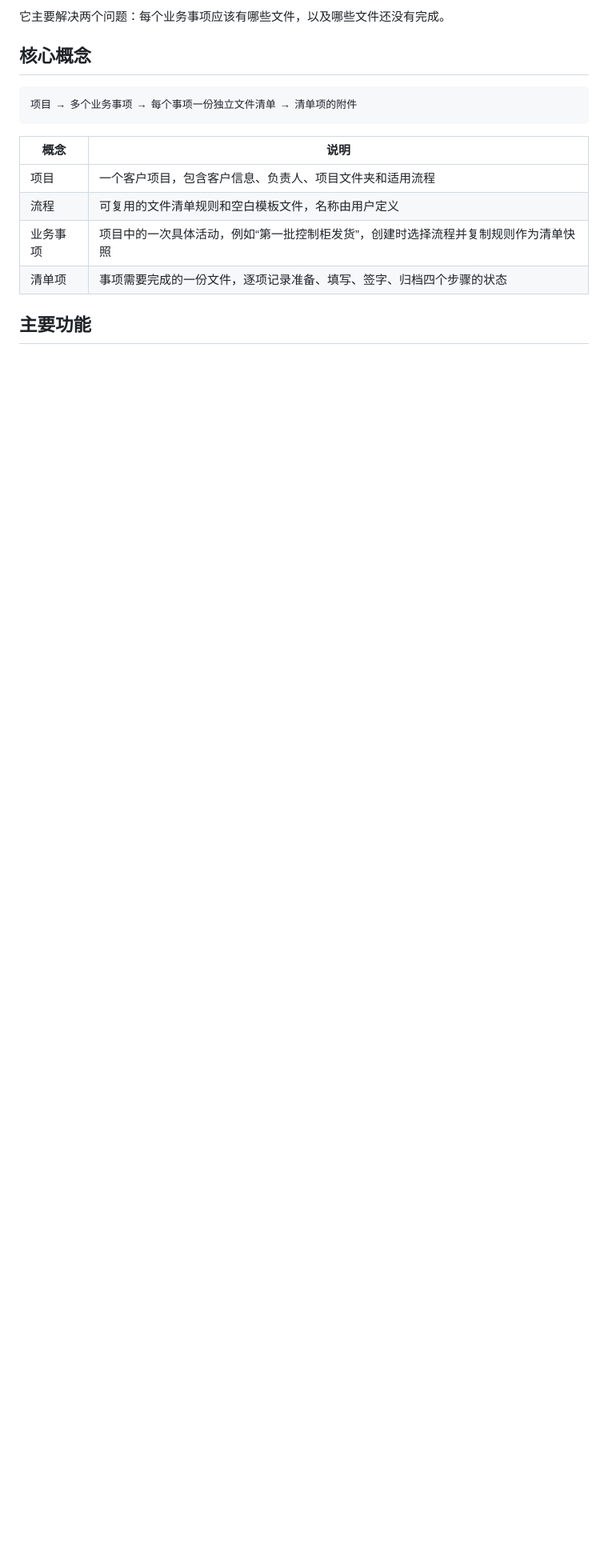
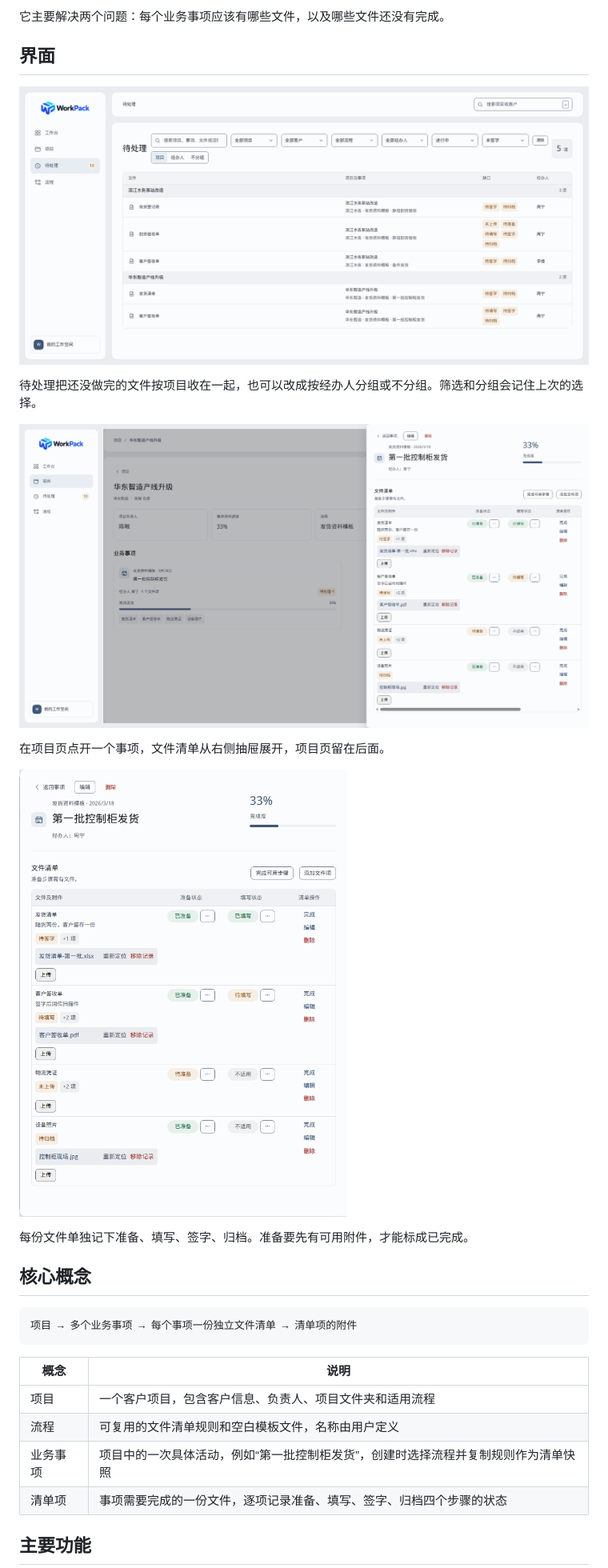
Before and after one commit to Vyenkor/WorkPack, a Markdown page: README.md, the part around one of its changes. Shown at 80% size. GitHub-like rendering; pictures changed too: docs/assets/checklist.png (added), docs/assets/pending.png (added), docs/assets/project-drawer.png (added); blank space fills up the shorter version.

```diff
--- a/README.md
+++ b/README.md
@@ -3,6 +8,20 @@
 WorkPack 是一个面向 Windows 的本地桌面应用，用于按项目整理发货、收货、培训等业务文件，并跟踪每份文件的**准备、填写、签字、归档**状态。
 
 它主要解决两个问题：每个业务事项应该有哪些文件，以及哪些文件还没有完成。
+
+## 界面
+
+![待处理页按项目分组，并筛出进行中、尚未签字的文件](docs/assets/pending.png)
+
+待处理把还没做完的文件按项目收在一起，也可以改成按经办人分组或不分组。筛选和分组会记住上次的选择。
+
+![项目页从右侧抽屉打开事项清单](docs/assets/project-drawer.png)
+
+在项目页点开一个事项，文件清单从右侧抽屉展开，项目页留在后面。
+
+![事项清单中的步骤状态和附件](docs/assets/checklist.png)
+
+每份文件单独记下准备、填写、签字、归档。准备要先有可用附件，才能标成已完成。
 
 ## 核心概念
 
```
Also changed, not shown: other parts of README.md (+6 -0 lines), docs/assets/social-preview.png (added), docs/assets/workpack-logo-on-light.png (added), 1 other file.
